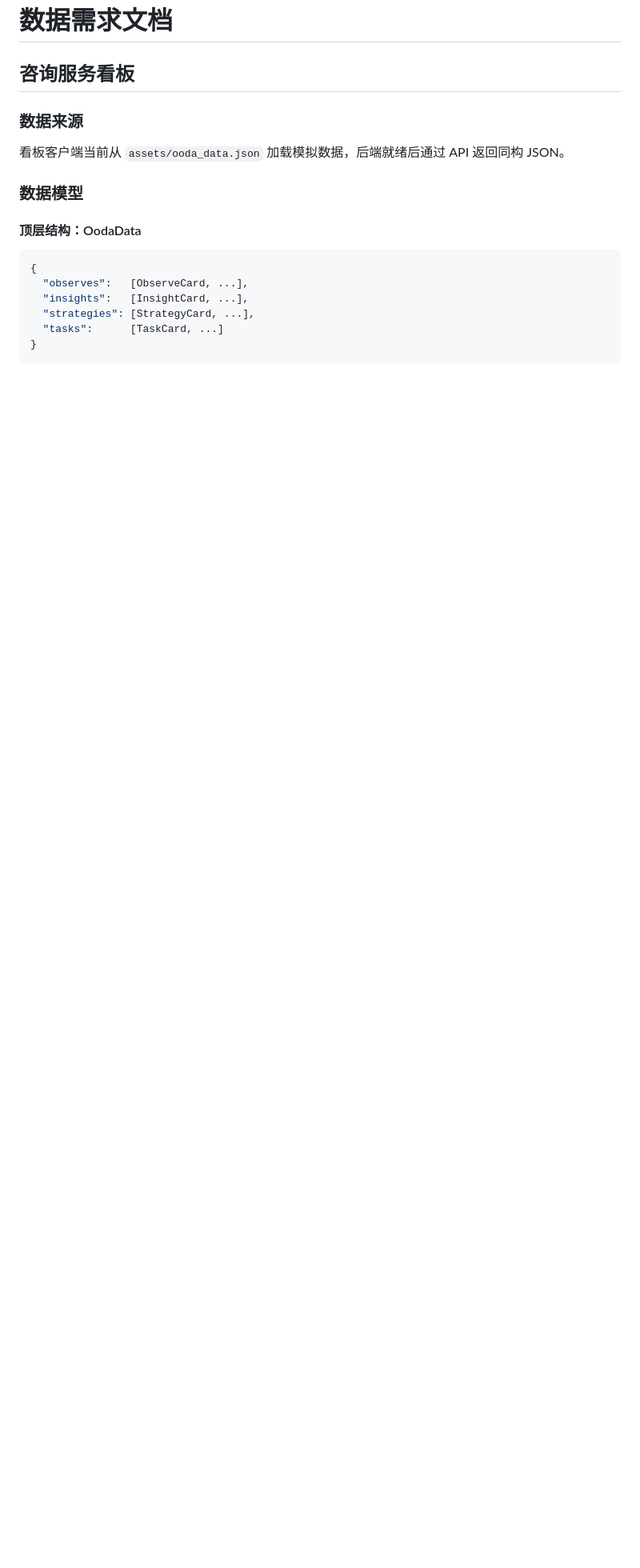
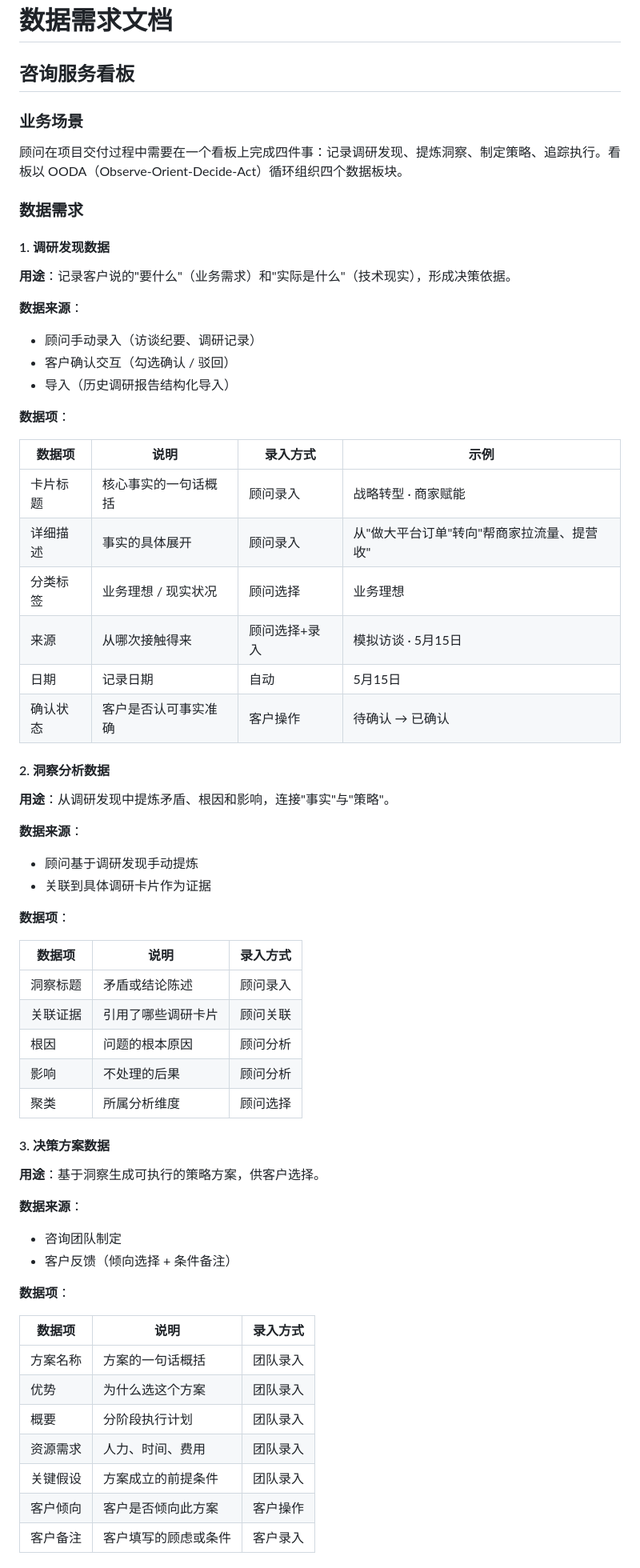
Before and after one commit to quanttide/qtconsult, a Markdown page: docs/drd/index.md, the part around one of its changes. Shown at 80% size. GitHub-like rendering; blank space fills up the shorter version.

Commit message:
docs: 重写 DRD，以数据需求为核心而非 JSON 字段

````diff
--- a/docs/drd/index.md
+++ b/docs/drd/index.md
@@ -2,18 +2,67 @@
 
 ## 咨询服务看板
 
-### 数据来源
+### 业务场景
 
-看板客户端当前从 `assets/ooda_data.json` 加载模拟数据，后端就绪后通过 API 返回同构 JSON。
+顾问在项目交付过程中需要在一个看板上完成四件事：记录调研发现、提炼洞察、制定策略、追踪执行。看板以 OODA（Observe-Orient-Decide-Act）循环组织四个数据板块。
 
-### 数据模型
+### 数据需求
 
-#### 顶层结构：OodaData
+#### 1. 调研发现数据
 
-```json
-{
-  "observes":   [ObserveCard, ...],
-  "insights":   [InsightCard, ...],
-  "strategies": [StrategyCard, ...],
-  "tasks":      [TaskCard, ...]
-}
+**用途**：记录客户说的"要什么"（业务需求）和"实际是什么"（技术现实），形成决策依据。
+
+**数据来源**：
+- 顾问手动录入（访谈纪要、调研记录）
+- 客户确认交互（勾选确认 / 驳回）
+- 导入（历史调研报告结构化导入）
+
+**数据项**：
+
+| 数据项 | 说明 | 录入方式 | 示例 |
+|--------|------|---------|------|
+| 卡片标题 | 核心事实的一句话概括 | 顾问录入 | 战略转型 · 商家赋能 |
+| 详细描述 | 事实的具体展开 | 顾问录入 | 从"做大平台订单"转向"帮商家拉流量、提营收" |
+| 分类标签 | 业务理想 / 现实状况 | 顾问选择 | 业务理想 |
+| 来源 | 从哪次接触得来 | 顾问选择+录入 | 模拟访谈 · 5月15日 |
+| 日期 | 记录日期 | 自动 | 5月15日 |
+| 确认状态 | 客户是否认可事实准确 | 客户操作 | 待确认 → 已确认 |
+
+#### 2. 洞察分析数据
+
+**用途**：从调研发现中提炼矛盾、根因和影响，连接"事实"与"策略"。
+
+**数据来源**：
+- 顾问基于调研发现手动提炼
+- 关联到具体调研卡片作为证据
+
+**数据项**：
+
+| 数据项 | 说明 | 录入方式 |
+|--------|------|---------|
+| 洞察标题 | 矛盾或结论陈述 | 顾问录入 |
+| 关联证据 | 引用了哪些调研卡片 | 顾问关联 |
+| 根因 | 问题的根本原因 | 顾问分析 |
+| 影响 | 不处理的后果 | 顾问分析 |
+| 聚类 | 所属分析维度 | 顾问选择 |
+
+#### 3. 决策方案数据
+
+**用途**：基于洞察生成可执行的策略方案，供客户选择。
+
+**数据来源**：
+- 咨询团队制定
+- 客户反馈（倾向选择 + 条件备注）
+
+**数据项**：
+
+| 数据项 | 说明 | 录入方式 |
+|--------|------|---------|
+| 方案名称 | 方案的一句话概括 | 团队录入 |
+| 优势 | 为什么选这个方案 | 团队录入 |
+| 概要 | 分阶段执行计划 | 团队录入 |
+| 资源需求 | 人力、时间、费用 | 团队录入 |
+| 关键假设 | 方案成立的前提条件 | 团队录入 |
+| 客户倾向 | 客户是否倾向此方案 | 客户操作 |
+| 客户备注 | 客户填写的顾虑或条件 | 客户录入 |
+
````
Also changed, not shown: other parts of docs/drd/index.md (+35 -83 lines).
